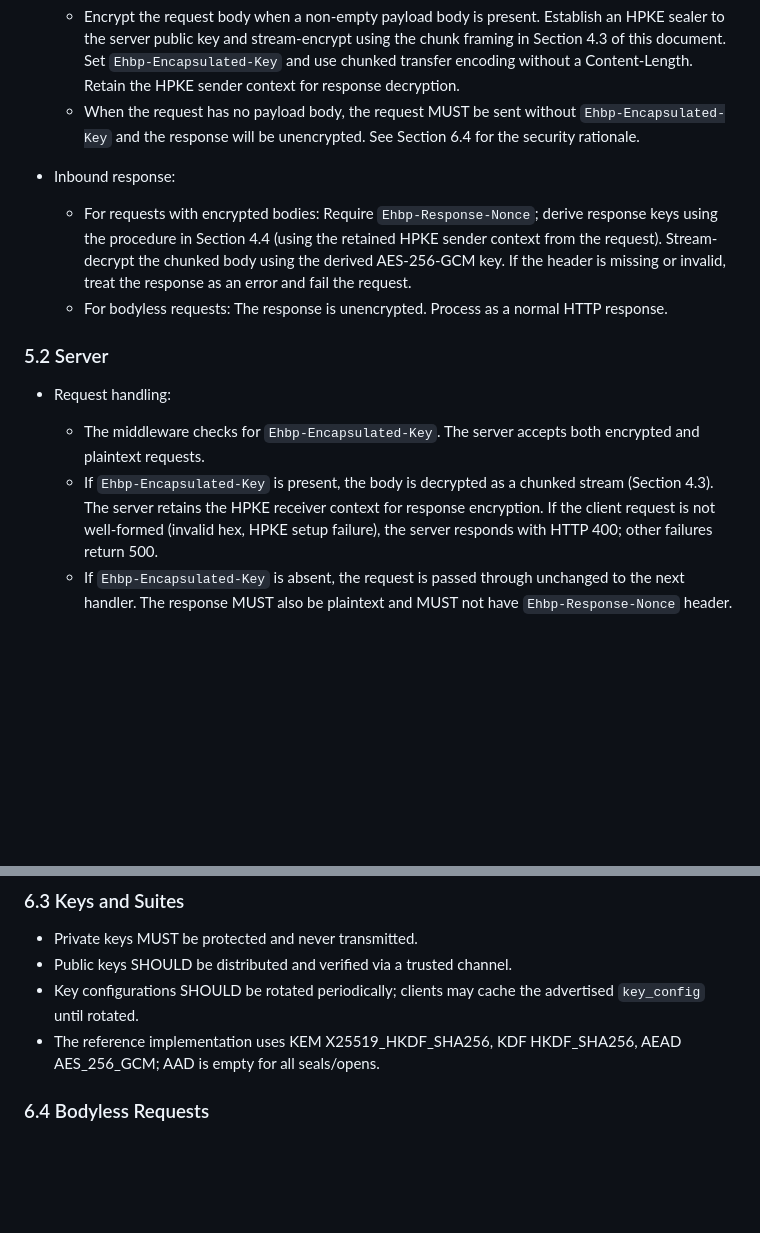
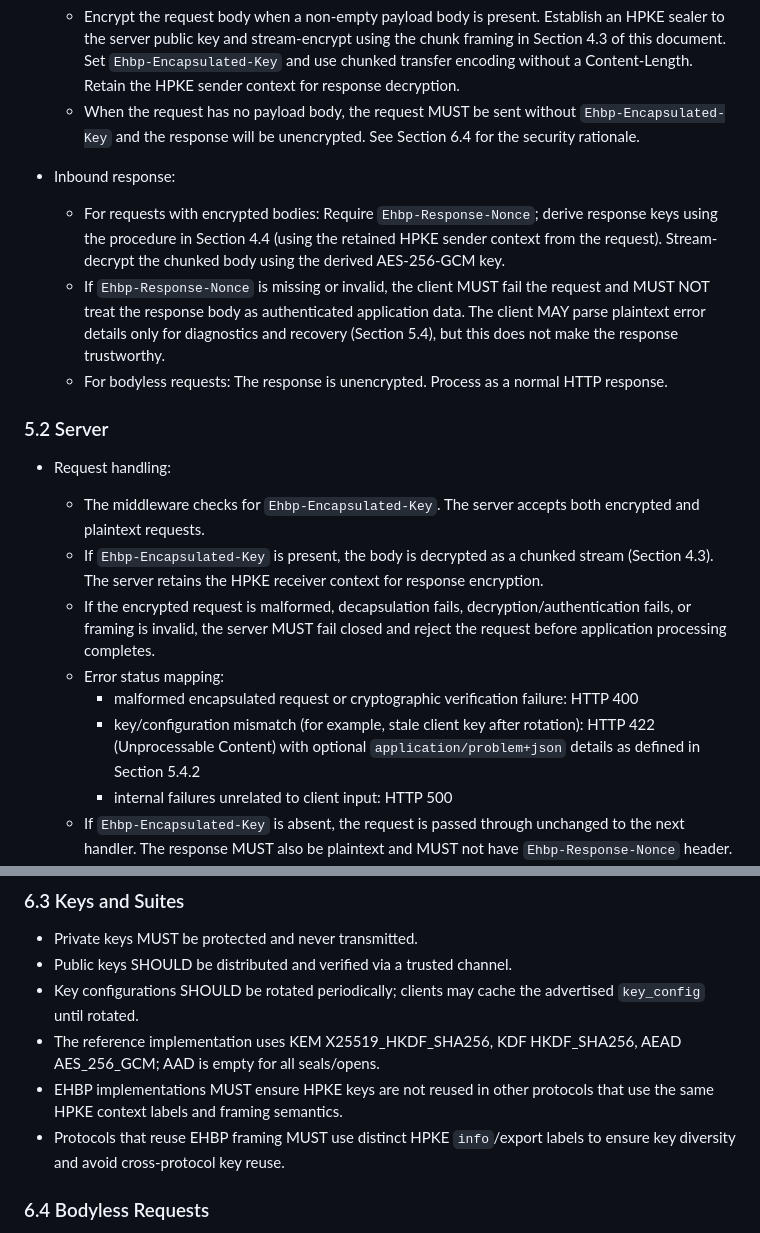
Before and after one commit to tinfoilsh/encrypted-http-body-protocol, a Markdown page: SPEC.md, 2 parts joined by grey strips. GitHub-like rendering; blank space fills up the shorter version.

```diff
--- a/SPEC.md
+++ b/SPEC.md
@@ -136,7 +136,8 @@ This derivation ensures:
   - When the request has no payload body, the request MUST be sent without `Ehbp-Encapsulated-Key` and the response will be unencrypted. See Section 6.4 for the security rationale.
 - Inbound response:
 
-  - For requests with encrypted bodies: Require `Ehbp-Response-Nonce`; derive response keys using the procedure in Section 4.4 (using the retained HPKE sender context from the request). Stream-decrypt the chunked body using the derived AES-256-GCM key. If the header is missing or invalid, treat the response as an error and fail the request.
+  - For requests with encrypted bodies: Require `Ehbp-Response-Nonce`; derive response keys using the procedure in Section 4.4 (using the retained HPKE sender context from the request). Stream-decrypt the chunked body using the derived AES-256-GCM key.
+  - If `Ehbp-Response-Nonce` is missing or invalid, the client MUST fail the request and MUST NOT treat the response body as authenticated application data. The client MAY parse plaintext error details only for diagnostics and recovery (Section 5.4), but this does not make the response trustworthy.
   - For bodyless requests: The response is unencrypted. Process as a normal HTTP response.
 
 ### 5.2 Server
@@ -144,7 +145,12 @@ This derivation ensures:
 - Request handling:
 
   - The middleware checks for `Ehbp-Encapsulated-Key`. The server accepts both encrypted and plaintext requests.
-  - If `Ehbp-Encapsulated-Key` is present, the body is decrypted as a chunked stream (Section 4.3). The server retains the HPKE receiver context for response encryption. If the client request is not well-formed (invalid hex, HPKE setup failure), the server responds with HTTP 400; other failures return 500.
+  - If `Ehbp-Encapsulated-Key` is present, the body is decrypted as a chunked stream (Section 4.3). The server retains the HPKE receiver context for response encryption.
+  - If the encrypted request is malformed, decapsulation fails, decryption/authentication fails, or framing is invalid, the server MUST fail closed and reject the request before application processing completes.
+  - Error status mapping:
+    - malformed encapsulated request or cryptographic verification failure: HTTP 400
+    - key/configuration mismatch (for example, stale client key after rotation): HTTP 422 (Unprocessable Content) with optional `application/problem+json` details as defined in Section 5.4.2
+    - internal failures unrelated to client input: HTTP 500
   - If `Ehbp-Encapsulated-Key` is absent, the request is passed through unchanged to the next handler. The response MUST also be plaintext and MUST not have `Ehbp-Response-Nonce` header.
   - If the request has no payload body, pass through unencrypted without setting any EHBP headers. The client knows it sent a bodyless request and will not attempt to decrypt the response. See Section 6.4 for the security rationale.
 - Response handling:
@@ -183,6 +244,8 @@ EHBP cryptographically binds responses to their corresponding requests. This pre
 - Public keys SHOULD be distributed and verified via a trusted channel.
 - Key configurations SHOULD be rotated periodically; clients may cache the advertised `key_config` until rotated.
 - The reference implementation uses KEM X25519_HKDF_SHA256, KDF HKDF_SHA256, AEAD AES_256_GCM; AAD is empty for all seals/opens.
+- EHBP implementations MUST ensure HPKE keys are not reused in other protocols that use the same HPKE context labels and framing semantics.
+- Protocols that reuse EHBP framing MUST use distinct HPKE `info`/export labels to ensure key diversity and avoid cross-protocol key reuse.
 
 ### 6.4 Bodyless Requests
 
```
Also changed, not shown: other parts of SPEC.md (+55 -0 lines).
